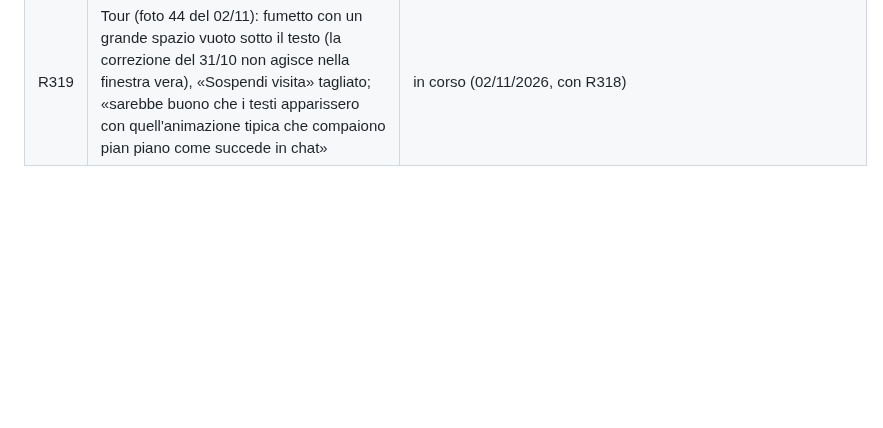
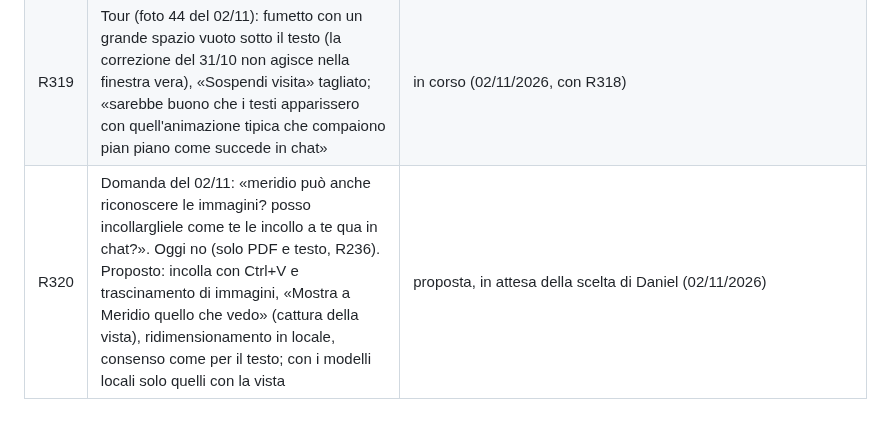
Before and after one commit to daniel-g-carrasco/meridiana, a Markdown page: docs/richieste.md, the part around the change. GitHub-like rendering; blank space fills up the shorter version.

Commit message:
Request R320: images for Meridio, proposed

```diff
--- a/docs/richieste.md
+++ b/docs/richieste.md
@@ -413,3 +413,4 @@ le righe R242-R265 sopra non sono state promosse a completate senza revisione fi
 | R317 | Trascinamento delle schede, dopo i due video del 02/11: «funziona abbastanza bene ma in alcune situazioni è un po' incerto»; le schede a linguette (tabify) mai per default, solo con Alt premuto. Correzioni decise: un solo bersaglio dove banda del bordo e quarto del pannello coincidono; inerzia sul cambio di zona e attesa solo al cambio di pannello; immagine trascinata in una finestrella propria che non si taglia al bordo; prima il segnaposto poi lo scorrimento, segnaposto ad altezza fissa sui bersagli grandi | in corso (02/11/2026) |
 | R318 | Tour: «come faccio a testare il tour? devo avere un modo semplice per fare debug». Oggi parte da Aiuto > Tour guidato… o da File > Aiuto; nessun salto a un passo. Decisi: opzione `--tour [passo|nuovo]` da riga di comando e «passo n di N» cliccabile nel fumetto per saltare a un passo | in corso (02/11/2026) |
 | R319 | Tour (foto 44 del 02/11): fumetto con un grande spazio vuoto sotto il testo (la correzione del 31/10 non agisce nella finestra vera), «Sospendi visita» tagliato; «sarebbe buono che i testi apparissero con quell'animazione tipica che compaiono pian piano come succede in chat» | in corso (02/11/2026, con R318) |
+| R320 | Domanda del 02/11: «meridio può anche riconoscere le immagini? posso incollargliele come te le incollo a te qua in chat?». Oggi no (solo PDF e testo, R236). Proposto: incolla con Ctrl+V e trascinamento di immagini, «Mostra a Meridio quello che vedo» (cattura della vista), ridimensionamento in locale, consenso come per il testo; con i modelli locali solo quelli con la vista | proposta, in attesa della scelta di Daniel (02/11/2026) |
```
